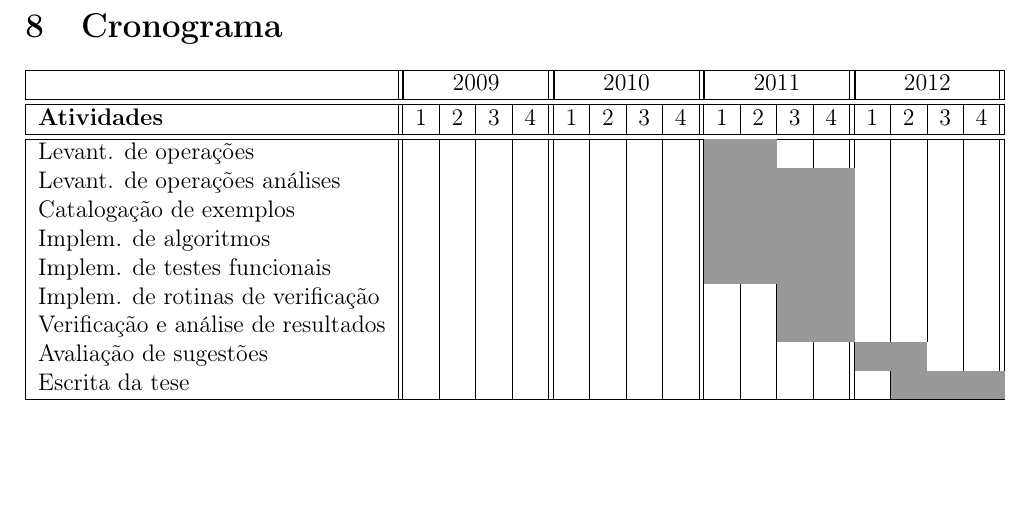
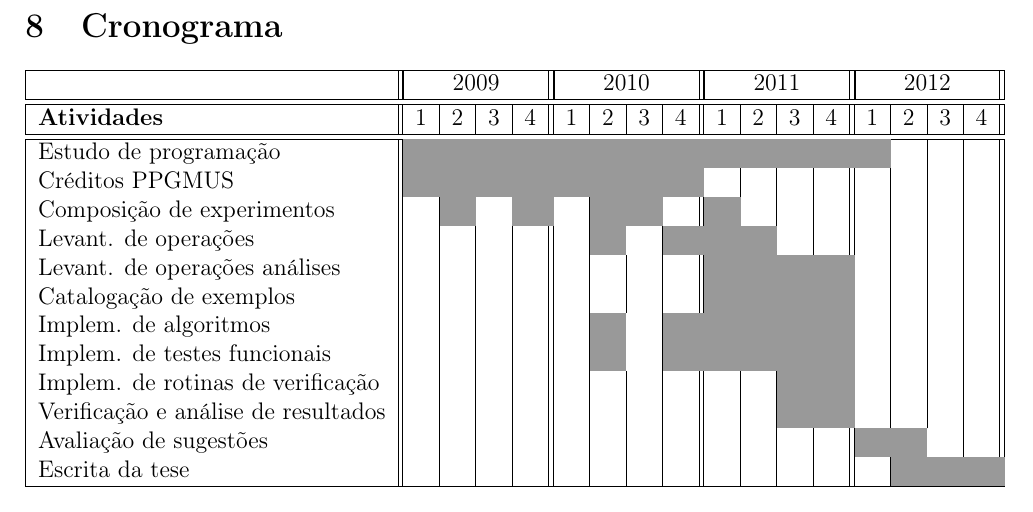
Before and after one commit to mdsmus/projeto-tese, a LaTeX thesis (projeto-tese.tex): part of page 7 of 7, cut so that both start at the same text, the shorter picture padded with empty space. Compiled offline with pdfLaTeX.

Commit message:
Insere ítens passados no cronograma

```diff
--- a/projeto-tese.tex
+++ b/projeto-tese.tex
@@ -500,11 +500,16 @@ contornos musicais, para auxiliar na análise e composição musical.
   & 1 & 2 & 3 & 4 & 1 & 2 & 3 & 4 & 1 & 2 & 3 & 4 & 1 & 2 & 3 & 4 \\
   \hline
   \hline
-  Levant. de operações & & & & & & & & & \ok & \ok &  &  & & & & \\
+  % modelo & & & & & & & & & & & & & & & & \\
+  Estudo de programação & \ok & \ok & \ok & \ok & \ok & \ok & \ok &
+  \ok & \ok & \ok & \ok & \ok & \ok & & & \\
+  Créditos PPGMUS & \ok & \ok & \ok & \ok & \ok & \ok & \ok & \ok & & & & & & & & \\
+  Composição de experimentos & & \ok & & \ok & & \ok & \ok & & \ok & & & & & & & \\
+  Levant. de operações & & & & & & \ok & & \ok & \ok & \ok & & & & & & \\
   Levant. de operações análises & & & & & & & & & \ok & \ok & \ok & \ok & & & & \\
   Catalogação de exemplos & & & & & & & & & \ok & \ok & \ok & \ok & & & & \\
-  Implem. de algoritmos & & & & & & & & & \ok & \ok & \ok & \ok & & & & \\
-  Implem. de testes funcionais & & & & & & & & & \ok & \ok & \ok & \ok & & & & \\
+  Implem. de algoritmos & & & & & & \ok & & \ok & \ok & \ok & \ok & \ok & & & & \\
+  Implem. de testes funcionais & & & & & & \ok & & \ok & \ok & \ok & \ok & \ok & & & & \\
   Implem. de rotinas de verificação & & & & & & & & & & & \ok & \ok & & & & \\
   Verificação e análise de resultados & & & & & & & & & & & \ok & \ok & & & & \\
   Avaliação de sugestões & & & & & & & & & & & & & \ok & \ok & & \\
```
